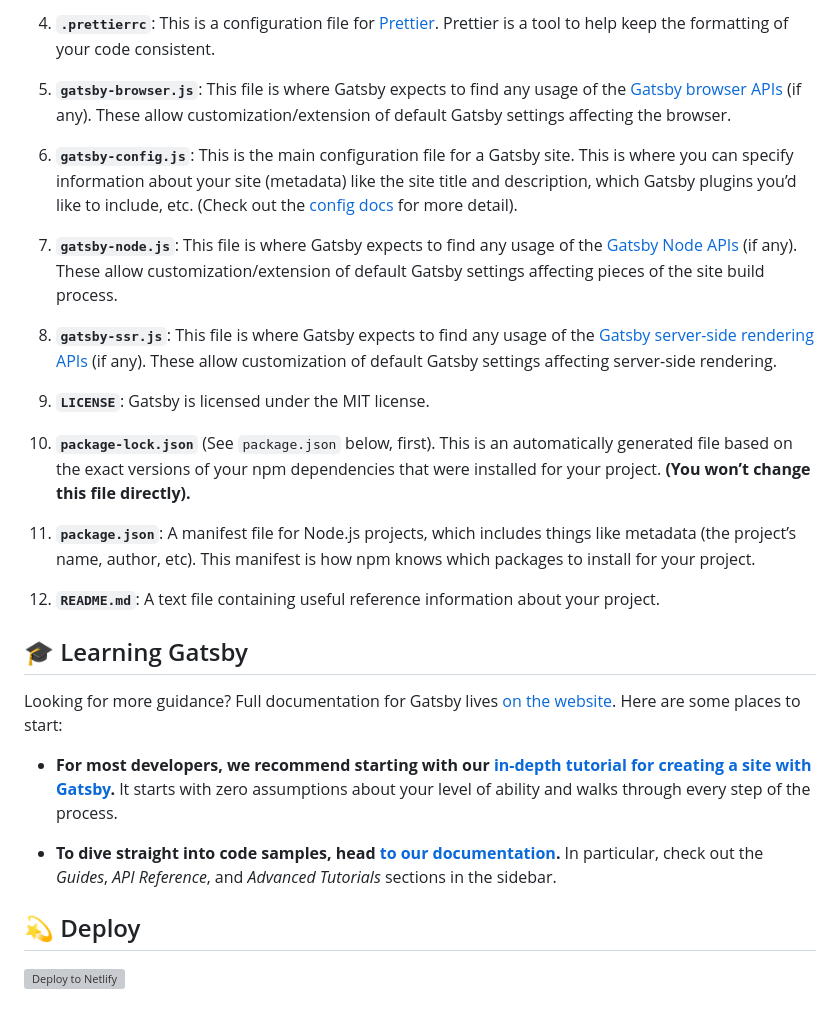
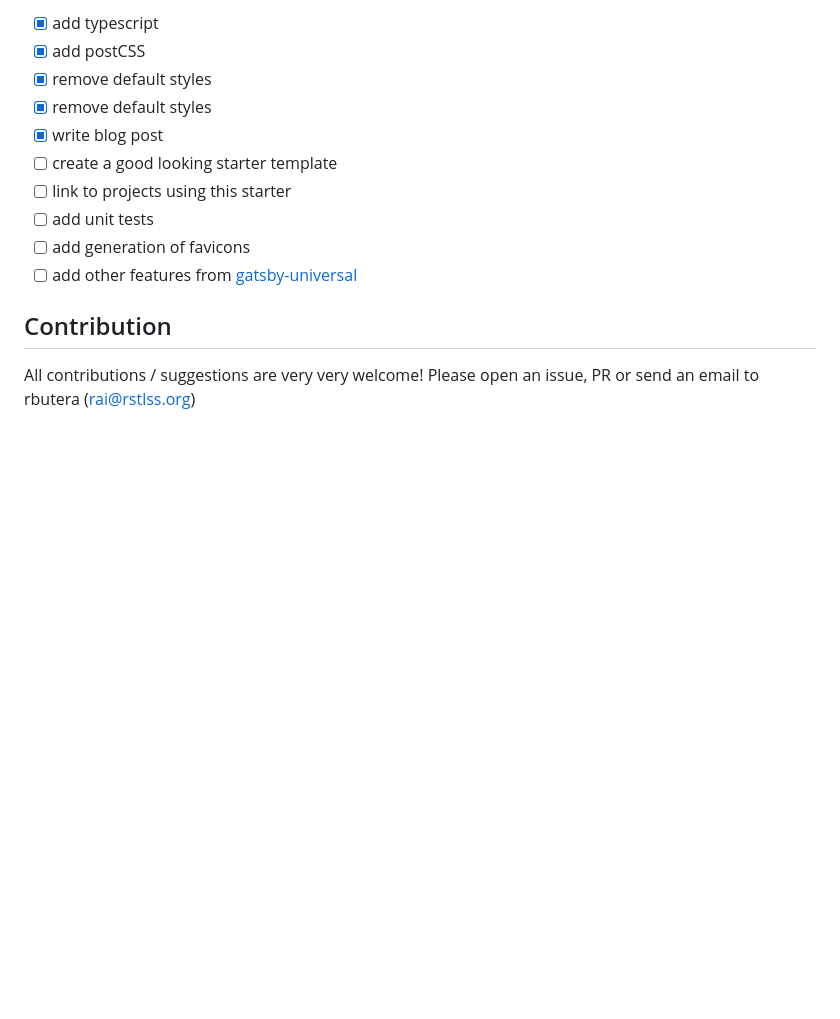
Before and after one commit to rbutera/greater-gatsby, a Markdown page: README.md, the part around the change printed below. Rendered like a GitHub page; blank space fills up the shorter version; grey boxes are pictures that could not be loaded.

```diff
--- a/README.md
+++ b/README.md
@@ -68,30 +55,15 @@ src
 
-4.  **`.prettierrc`**: This is a configuration file for [Prettier](https://prettier.io/). Prettier is a tool to help keep the formatting of your code consistent.
+- [x] add typescript
+- [x] add postCSS
+- [x] remove default styles
+- [x] remove default styles
+- [x] write blog post
+- [ ] create a good looking starter template
+- [ ] link to projects using this starter
+- [ ] add unit tests
+- [ ] add generation of favicons
+- [ ] add other features from [gatsby-universal](https://github.com/fabe/gatsby-universal)
 
-5.  **`gatsby-browser.js`**: This file is where Gatsby expects to find any usage of the [Gatsby browser APIs](https://www.gatsbyjs.org/docs/browser-apis/) (if any). These allow customization/extension of default Gatsby settings affecting the browser.
+## Contribution
 
-6.  **`gatsby-config.js`**: This is the main configuration file for a Gatsby site. This is where you can specify information about your site (metadata) like the site title and description, which Gatsby plugins you’d like to include, etc. (Check out the [config docs](https://www.gatsbyjs.org/docs/gatsby-config/) for more detail).
-
-7.  **`gatsby-node.js`**: This file is where Gatsby expects to find any usage of the [Gatsby Node APIs](https://www.gatsbyjs.org/docs/node-apis/) (if any). These allow customization/extension of default Gatsby settings affecting pieces of the site build process.
-
-8.  **`gatsby-ssr.js`**: This file is where Gatsby expects to find any usage of the [Gatsby server-side rendering APIs](https://www.gatsbyjs.org/docs/ssr-apis/) (if any). These allow customization of default Gatsby settings affecting server-side rendering.
-
-9.  **`LICENSE`**: Gatsby is licensed under the MIT license.
-
-10. **`package-lock.json`** (See `package.json` below, first). This is an automatically generated file based on the exact versions of your npm dependencies that were installed for your project. **(You won’t change this file directly).**
-
-11. **`package.json`**: A manifest file for Node.js projects, which includes things like metadata (the project’s name, author, etc). This manifest is how npm knows which packages to install for your project.
-
-12. **`README.md`**: A text file containing useful reference information about your project.
-
-## 🎓 Learning Gatsby
-
-Looking for more guidance? Full documentation for Gatsby lives [on the website](https://www.gatsbyjs.org/). Here are some places to start:
-
-- **For most developers, we recommend starting with our [in-depth tutorial for creating a site with Gatsby](https://www.gatsbyjs.org/tutorial/).** It starts with zero assumptions about your level of ability and walks through every step of the process.
-
-- **To dive straight into code samples, head [to our documentation](https://www.gatsbyjs.org/docs/).** In particular, check out the _Guides_, _API Reference_, and _Advanced Tutorials_ sections in the sidebar.
-
-## 💫 Deploy
-
-[![Deploy to Netlify](https://www.netlify.com/img/deploy/button.svg)](https://app.netlify.com/start/deploy?repository=https://github.com/gatsbyjs/gatsby-starter-default)
+All contributions / suggestions are very very welcome! Please open an issue, PR or send an email to rbutera ([rai@rstlss.org](mailto:rai@rstlss.org))
```
Also changed, not shown: other parts of README.md (+32 -45 lines), src/images/greater-gatsby-logo-full-bg.png (added), 1 other file.
